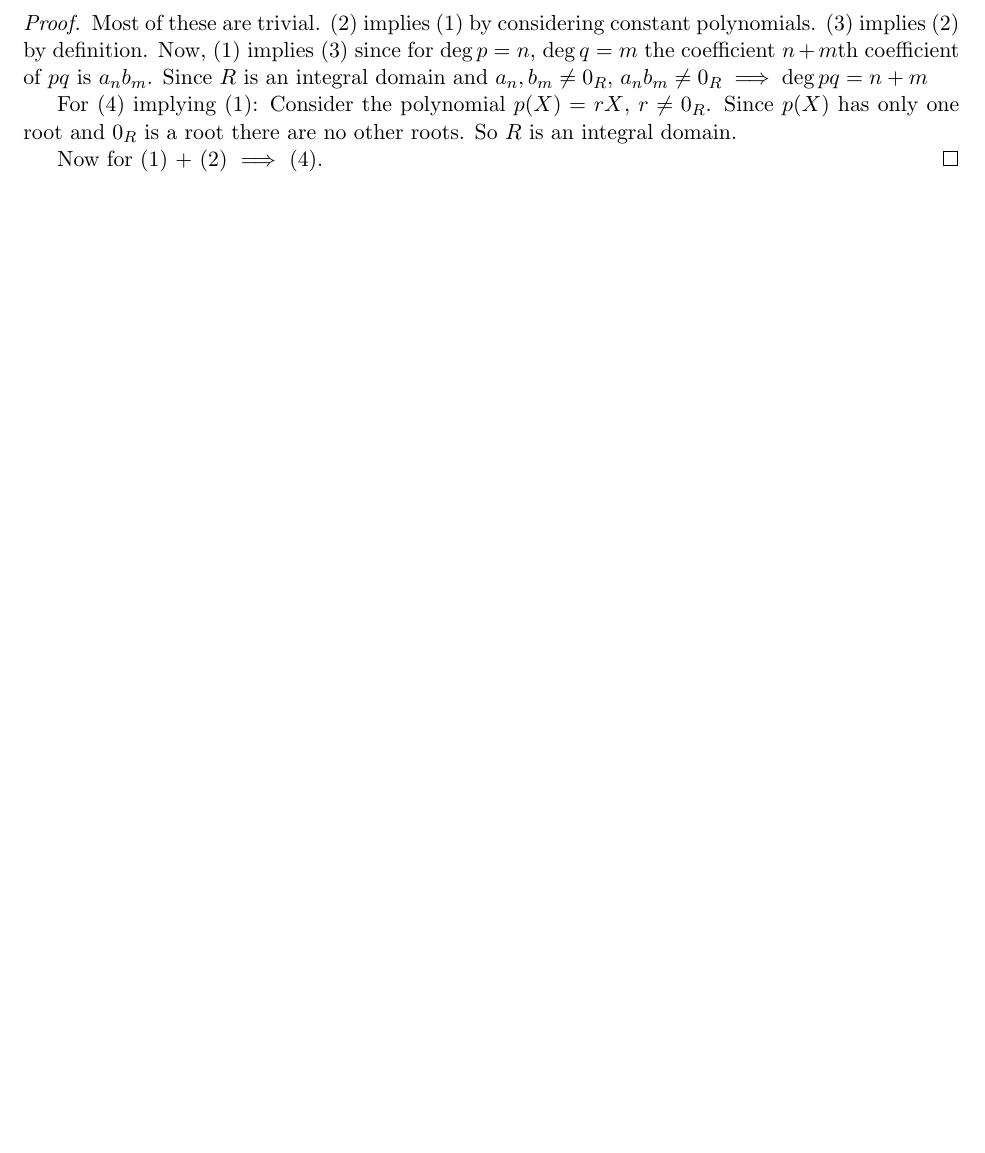
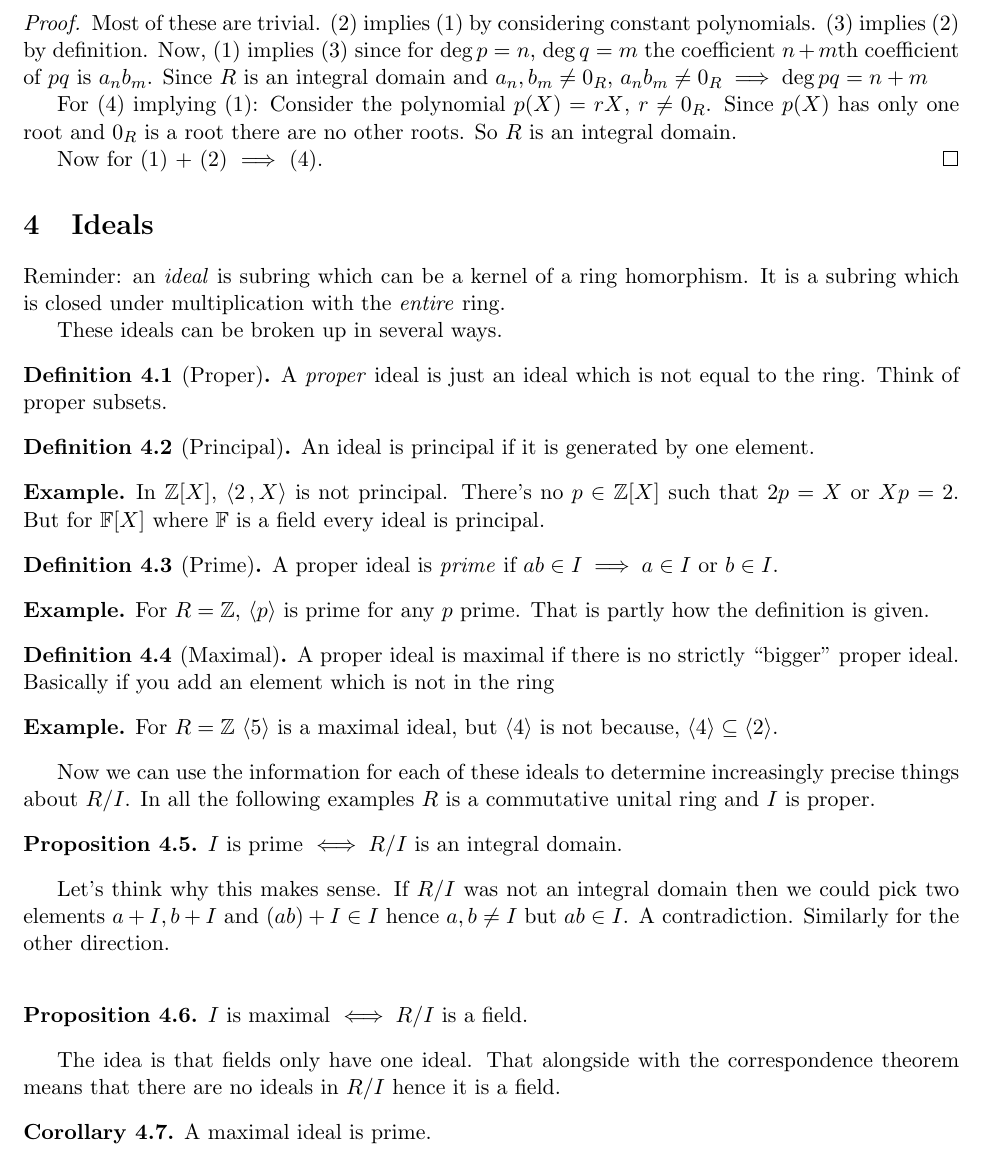
Before and after one commit to gtyrovolas/Rings-Notes, a LaTeX document (rings.tex): part of page 4 of 4, cut so that both start at the same text, the shorter picture padded with empty space. Compiled offline with pdfLaTeX.

Commit message:
Added intro to ideals

```diff
--- a/rings.tex
+++ b/rings.tex
@@ -14,9 +17,10 @@
 
 \theoremstyle{definition}
 \newtheorem{definition}[theorem]{Definition}
-\newtheorem{example}[theorem]{Example}
+\newtheorem*{example}{Example}
 \newtheorem{corollary}[theorem]{Corollary}
 \newtheorem{lemma}[theorem]{Lemma}
+\newtheorem{proposition}[theorem]{Proposition}
 
 \DeclarePairedDelimiter\abs{\lvert}{\rvert}
 \DeclarePairedDelimiter\norm{\lVert}{\rVert}
@@ -187,5 +191,55 @@ For (4) implying (1): Consider the polynomial $p(X) = rX$, $r \neq 0_R$. Since $
 Now for (1) + (2) $\implies$ (4).
 \end{proof}
 
+\section{Ideals}
+
+Reminder: an \emph{ideal} is subring which can be a kernel of a ring homorphism. It is a subring which is closed under multiplication with the \emph{entire} ring.
+
+These ideals can be broken up in several ways.
+
+\begin{definition}[Proper]
+A \emph{proper} ideal is just an ideal which is not equal to the ring. Think of proper subsets.
+\end{definition}
+
+\begin{definition}[Principal]
+An ideal is principal if it is generated by one element.
+\end{definition}
+
+\begin{example}
+In $\mathbb{Z}[X]$, $\langle 2 \, , X \rangle$ is not principal. There's no $p \in \mathbb{Z}[X]$ such that $2p = X$ or $Xp = 2$. But for $\mathbb{F}[X]$ where $\mathbb{F}$ is a field every ideal is principal.
+\end{example}
+
+
+\begin{definition}[Prime]
+A proper ideal is \emph{prime} if $ab \in I \implies a \in I $ or $b \in I$.
+\end{definition}
+
+\begin{example}
+For $R = \mathbb{Z}$, $\langle p \rangle$ is prime for any $p$ prime. That is partly how the definition is given.
+\end{example}
+
+\begin{definition}[Maximal]
+A proper ideal is maximal if there is no strictly ``bigger'' proper ideal. Basically if you add an element which is not in the ring
+\end{definition}
+
+\begin{example}
+For $R = \mathbb{Z}$ $\langle 5 \rangle$ is a maximal ideal, but $\langle 4 \rangle$ is not because, $\langle 4\rangle \subseteq \langle 2 \rangle$.
+\end{example}
+
+Now we can use the information for each of these ideals to determine increasingly precise things about $R/I$. In all the following examples $R$ is a commutative unital ring and $I$ is proper.
+
+\begin{proposition}
+$I$ is prime $\iff R/I$ is an integral domain.
+\end{proposition}
+Let's think why this makes sense. If $R/I$ was not an integral domain then we could pick two elements $a + I, b + I$ and $(ab) + I \in I$ hence $a,b \neq I$ but $ab \in I$. A contradiction. Similarly for the other direction.
+\\
+\begin{proposition}
+$I$ is maximal $ \iff R/I$ is a field.
+\end{proposition}
+The idea is that fields only have one ideal. That alongside with the correspondence theorem means that there are no ideals in $R/I$ hence it is a field.
+
+\begin{corollary}
+A maximal ideal is prime.
+\end{corollary}
 
 \end{document}
```
Also changed, not shown: rings.pdf, rings.tex (3 more changed lines).
